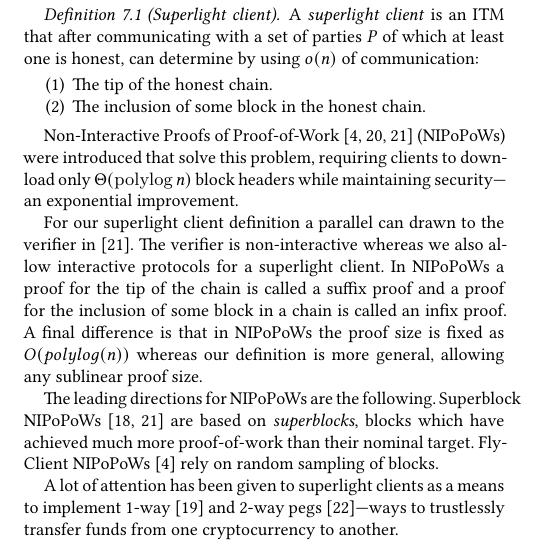
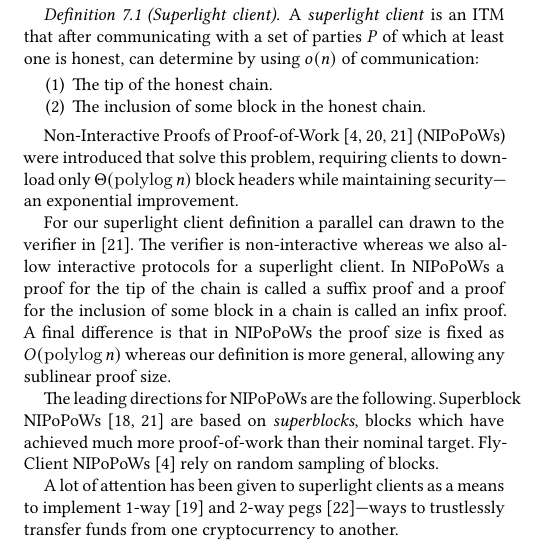
Before and after one commit to decrypto-org/wallets, a LaTeX paper (wallets.tex, which reads light.tex): part of one column of page 8 of 12, cut so that both start at the same text. Compiled offline with XeLaTeX.

Commit message:
fix polylog

```diff
--- a/light.tex
+++ b/light.tex
@@ -12,7 +12,7 @@ A \emph{superlight client} is an ITM that after communicating with a set of part
 
 Non-Interactive Proofs of Proof-of-Work~\cite{kls,nipopows,flyclient} (NIPoPoWs) were introduced that solve this problem, requiring clients to download only $\Theta(\polylog{n})$ block headers while maintaining security---an exponential improvement.
 
-For our superlight client definition a parallel can drawn to the verifier in~\cite{nipopows}. The verifier is non-interactive whereas we also allow interactive protocols for a superlight client. In NIPoPoWs a proof for the tip of the chain is called a suffix proof and a proof for the inclusion of some block in a chain is called an infix proof. A final difference is that in NIPoPoWs the proof size is fixed as $O(polylog(n))$ whereas our definition is more general, allowing any sublinear proof size.
+For our superlight client definition a parallel can drawn to the verifier in~\cite{nipopows}. The verifier is non-interactive whereas we also allow interactive protocols for a superlight client. In NIPoPoWs a proof for the tip of the chain is called a suffix proof and a proof for the inclusion of some block in a chain is called an infix proof. A final difference is that in NIPoPoWs the proof size is fixed as $O(\polylog{n})$ whereas our definition is more general, allowing any sublinear proof size.
 
 The leading directions for NIPoPoWs are the following.
 Superblock NIPoPoWs~\cite{nipopows,compactsuperblocks} are based on \emph{superblocks}, blocks which have achieved much more proof-of-work than their nominal target. FlyClient NIPoPoWs~\cite{flyclient} rely on random sampling of blocks.
```
